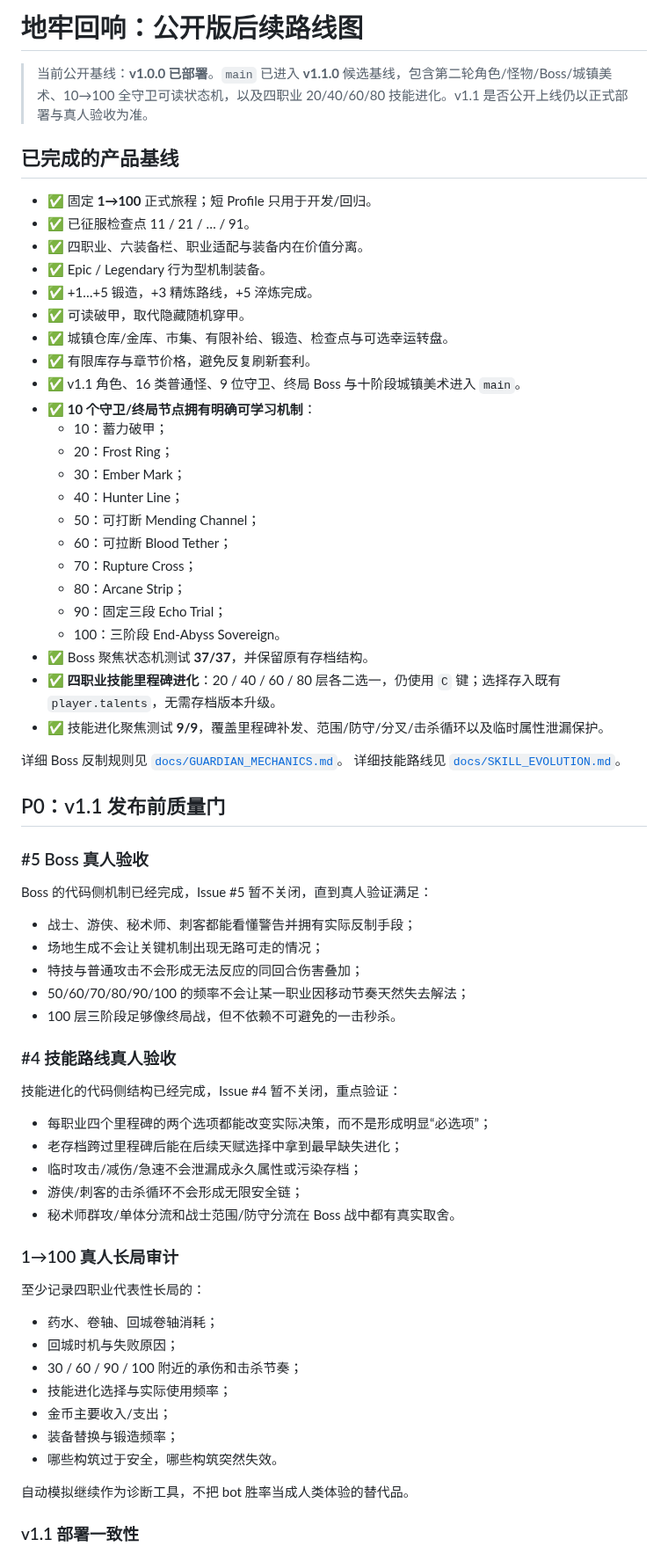
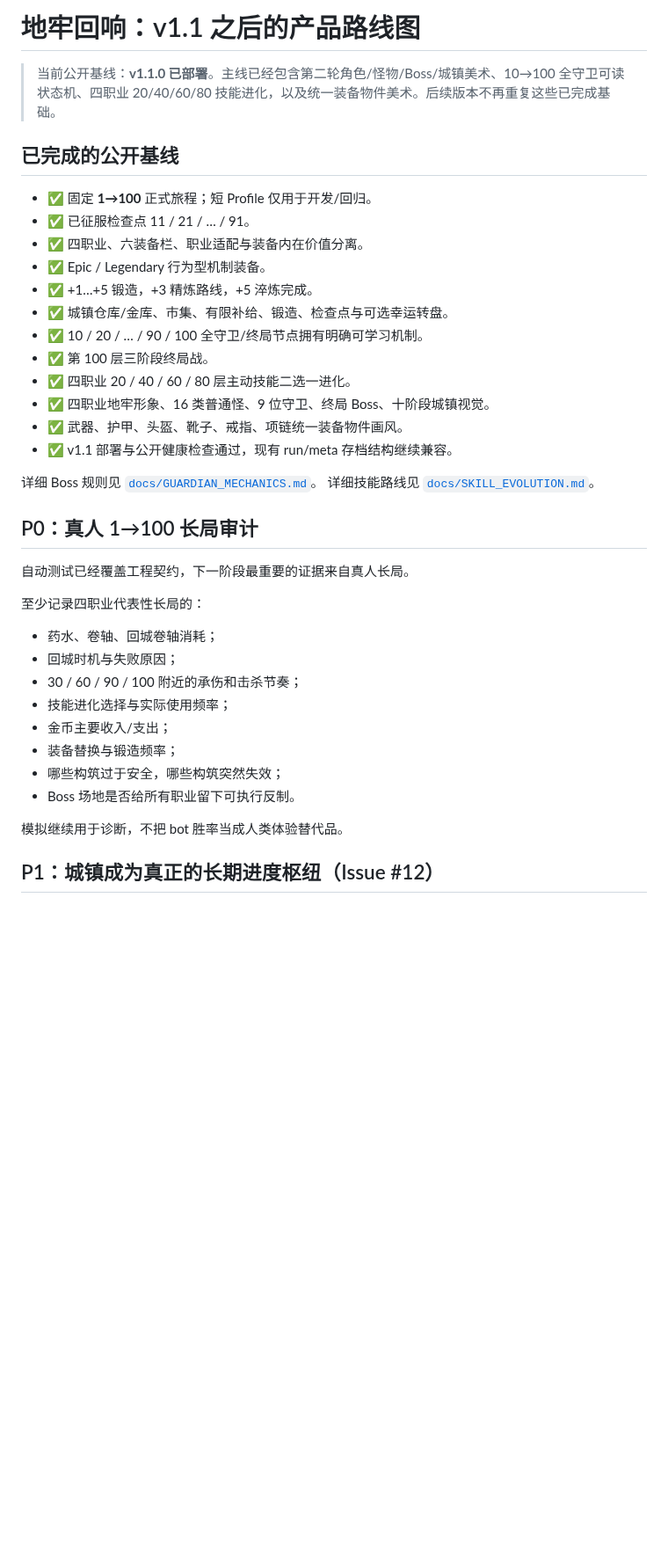
Before and after one commit to diaow2331-ops/dungeon-echo, a Markdown page: PRODUCTION_ROADMAP.md, the part around one of its changes. Shown at 88% size. Drawn GitHub-style; blank space fills up the shorter version.

```diff
--- a/PRODUCTION_ROADMAP.md
+++ b/PRODUCTION_ROADMAP.md
@@ -1,59 +1,28 @@
-# 地牢回响：公开版后续路线图
+# 地牢回响：v1.1 之后的产品路线图
 
-> 当前公开基线：**v1.0.0 已部署**。`main` 已进入 **v1.1.0** 候选基线，包含第二轮角色/怪物/Boss/城镇美术、10→100 全守卫可读状态机，以及四职业 20/40/60/80 技能进化。v1.1 是否公开上线仍以正式部署与真人验收为准。
+> 当前公开基线：**v1.1.0 已部署**。主线已经包含第二轮角色/怪物/Boss/城镇美术、10→100 全守卫可读状态机、四职业 20/40/60/80 技能进化，以及统一装备物件美术。后续版本不再重复这些已完成基础。
 
-## 已完成的产品基线
+## 已完成的公开基线
 
-- ✅ 固定 **1→100** 正式旅程；短 Profile 只用于开发/回归。
+- ✅ 固定 **1→100** 正式旅程；短 Profile 仅用于开发/回归。
 - ✅ 已征服检查点 11 / 21 / … / 91。
 - ✅ 四职业、六装备栏、职业适配与装备内在价值分离。
 - ✅ Epic / Legendary 行为型机制装备。
 - ✅ +1…+5 锻造，+3 精炼路线，+5 淬炼完成。
-- ✅ 可读破甲，取代隐藏随机穿甲。
 - ✅ 城镇仓库/金库、市集、有限补给、锻造、检查点与可选幸运转盘。
-- ✅ 有限库存与章节价格，避免反复刷新套利。
-- ✅ v1.1 角色、16 类普通怪、9 位守卫、终局 Boss 与十阶段城镇美术进入 `main`。
-- ✅ **10 个守卫/终局节点拥有明确可学习机制**：
-  - 10：蓄力破甲；
-  - 20：Frost Ring；
-  - 30：Ember Mark；
-  - 40：Hunter Line；
-  - 50：可打断 Mending Channel；
-  - 60：可拉断 Blood Tether；
-  - 70：Rupture Cross；
-  - 80：Arcane Strip；
-  - 90：固定三段 Echo Trial；
-  - 100：三阶段 End-Abyss Sovereign。
-- ✅ Boss 聚焦状态机测试 **37/37**，并保留原有存档结构。
-- ✅ **四职业技能里程碑进化**：20 / 40 / 60 / 80 层各二选一，仍使用 `C` 键；选择存入既有 `player.talents`，无需存档版本升级。
-- ✅ 技能进化聚焦测试 **9/9**，覆盖里程碑补发、范围/防守/分叉/击杀循环以及临时属性泄漏保护。
+- ✅ 10 / 20 / … / 90 / 100 全守卫/终局节点拥有明确可学习机制。
+- ✅ 第 100 层三阶段终局战。
+- ✅ 四职业 20 / 40 / 60 / 80 层主动技能二选一进化。
+- ✅ 四职业地牢形象、16 类普通怪、9 位守卫、终局 Boss、十阶段城镇视觉。
+- ✅ 武器、护甲、头盔、靴子、戒指、项链统一装备物件画风。
+- ✅ v1.1 部署与公开健康检查通过，现有 run/meta 存档结构继续兼容。
 
-详细 Boss 反制规则见 [`docs/GUARDIAN_MECHANICS.md`](docs/GUARDIAN_MECHANICS.md)。
+详细 Boss 规则见 [`docs/GUARDIAN_MECHANICS.md`](docs/GUARDIAN_MECHANICS.md)。
 详细技能路线见 [`docs/SKILL_EVOLUTION.md`](docs/SKILL_EVOLUTION.md)。
 
-## P0：v1.1 发布前质量门
+## P0：真人 1→100 长局审计
 
-### #5 Boss 真人验收
-
-Boss 的代码侧机制已经完成，Issue #5 暂不关闭，直到真人验证满足：
-
-- 战士、游侠、秘术师、刺客都能看懂警告并拥有实际反制手段；
-- 场地生成不会让关键机制出现无路可走的情况；
-- 特技与普通攻击不会形成无法反应的同回合伤害叠加；
-- 50/60/70/80/90/100 的频率不会让某一职业因移动节奏天然失去解法；
-- 100 层三阶段足够像终局战，但不依赖不可避免的一击秒杀。
-
-### #4 技能路线真人验收
-
-技能进化的代码侧结构已经完成，Issue #4 暂不关闭，重点验证：
-
-- 每职业四个里程碑的两个选项都能改变实际决策，而不是形成明显“必选项”；
-- 老存档跨过里程碑后能在后续天赋选择中拿到最早缺失进化；
-- 临时攻击/减伤/急速不会泄漏成永久属性或污染存档；
-- 游侠/刺客的击杀循环不会形成无限安全链；
-- 秘术师群攻/单体分流和战士范围/防守分流在 Boss 战中都有真实取舍。
-
-### 1→100 真人长局审计
+自动测试已经覆盖工程契约，下一阶段最重要的证据来自真人长局。
 
 至少记录四职业代表性长局的：
 
@@ -63,9 +32,10 @@ Boss 的代码侧机制已经完成，Issue #5 暂不关闭，直到真人验证
 - 技能进化选择与实际使用频率；
 - 金币主要收入/支出；
 - 装备替换与锻造频率；
-- 哪些构筑过于安全，哪些构筑突然失效。
+- 哪些构筑过于安全，哪些构筑突然失效；
+- Boss 场地是否给所有职业留下可执行反制。
 
-自动模拟继续作为诊断工具，不把 bot 胜率当成人类体验的替代品。
+模拟继续用于诊断，不把 bot 胜率当成人类体验替代品。
 
-### v1.1 部署一致性
+## P1：城镇成为真正的长期进度枢纽（Issue #12）
 
```
Also changed, not shown: other parts of PRODUCTION_ROADMAP.md (+30 -42 lines).
